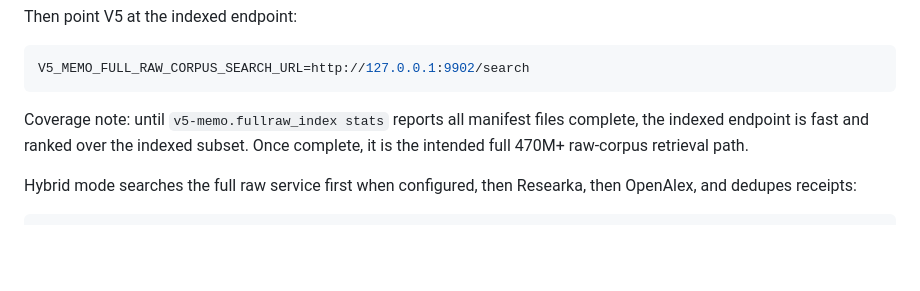
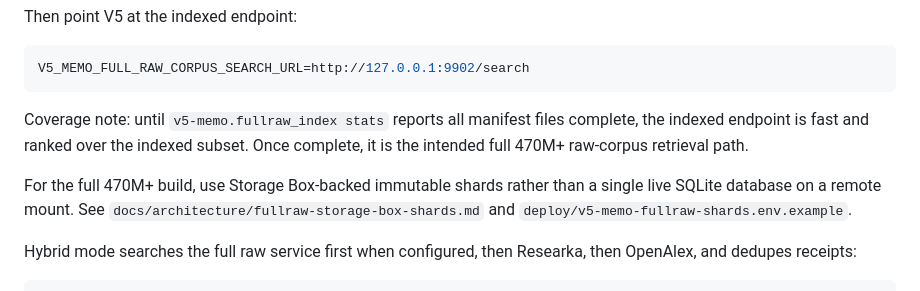
Before and after one commit to DomLynch/v5-memo, a Markdown page: README.md, the part around the change. GitHub-like rendering; blank space fills up the shorter version.

Commit message:
Document Storage Box shard index plan

```diff
--- a/README.md
+++ b/README.md
@@ -149,6 +149,11 @@ Coverage note: until `v5-memo.fullraw_index stats` reports all manifest files
 complete, the indexed endpoint is fast and ranked over the indexed subset. Once
 complete, it is the intended full 470M+ raw-corpus retrieval path.
 
+For the full 470M+ build, use Storage Box-backed immutable shards rather than a
+single live SQLite database on a remote mount. See
+`docs/architecture/fullraw-storage-box-shards.md` and
+`deploy/v5-memo-fullraw-shards.env.example`.
+
 Hybrid mode searches the full raw service first when configured, then Researka,
 then OpenAlex, and dedupes receipts:
 
```
